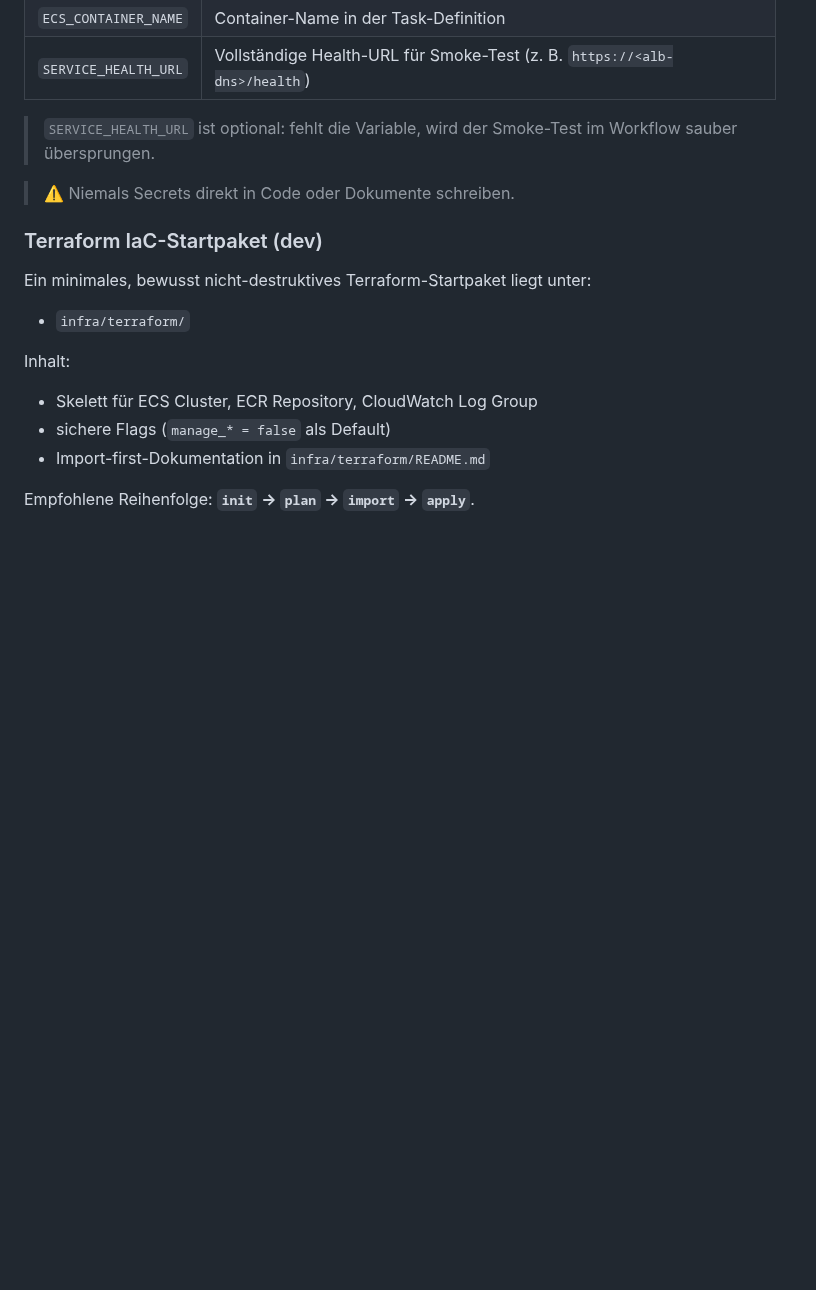
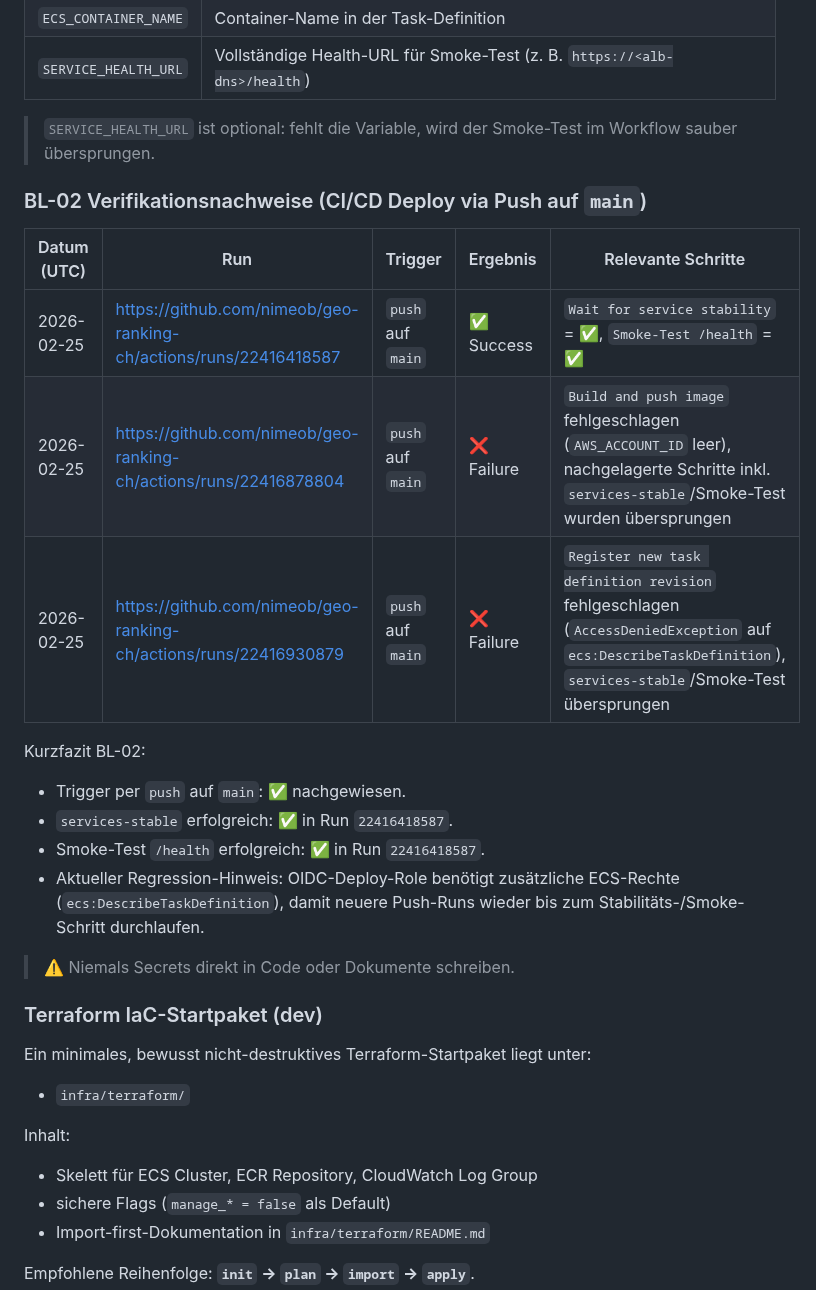
Before and after one commit to nimeob/geo-ranking-ch, a Markdown page: docs/DEPLOYMENT_AWS.md, the part around the change. Drawn GitHub-style; blank space fills up the shorter version.

Commit message:
docs(deploy): add BL-02 run evidence and changelog update

```diff
--- a/docs/DEPLOYMENT_AWS.md
+++ b/docs/DEPLOYMENT_AWS.md
@@ -204,6 +204,20 @@ Danach läuft ein Smoke-Test gegen `SERVICE_HEALTH_URL` (HTTP-Check auf `/health
 
 > `SERVICE_HEALTH_URL` ist optional: fehlt die Variable, wird der Smoke-Test im Workflow sauber übersprungen.
 
+### BL-02 Verifikationsnachweise (CI/CD Deploy via Push auf `main`)
+
+| Datum (UTC) | Run | Trigger | Ergebnis | Relevante Schritte |
+|---|---|---|---|---|
+| 2026-02-25 | https://github.com/nimeob/geo-ranking-ch/actions/runs/22416418587 | `push` auf `main` | ✅ Success | `Wait for service stability` = ✅, `Smoke-Test /health` = ✅ |
+| 2026-02-25 | https://github.com/nimeob/geo-ranking-ch/actions/runs/22416878804 | `push` auf `main` | ❌ Failure | `Build and push image` fehlgeschlagen (`AWS_ACCOUNT_ID` leer), nachgelagerte Schritte inkl. `services-stable`/Smoke-Test wurden übersprungen |
+| 2026-02-25 | https://github.com/nimeob/geo-ranking-ch/actions/runs/22416930879 | `push` auf `main` | ❌ Failure | `Register new task definition revision` fehlgeschlagen (`AccessDeniedException` auf `ecs:DescribeTaskDefinition`), `services-stable`/Smoke-Test übersprungen |
+
+Kurzfazit BL-02:
+- Trigger per `push` auf `main`: ✅ nachgewiesen.
+- `services-stable` erfolgreich: ✅ in Run `22416418587`.
+- Smoke-Test `/health` erfolgreich: ✅ in Run `22416418587`.
+- Aktueller Regression-Hinweis: OIDC-Deploy-Role benötigt zusätzliche ECS-Rechte (`ecs:DescribeTaskDefinition`), damit neuere Push-Runs wieder bis zum Stabilitäts-/Smoke-Schritt durchlaufen.
+
 > ⚠️ Niemals Secrets direkt in Code oder Dokumente schreiben.
 
 ### Terraform IaC-Startpaket (dev)
```
Also changed, not shown: CHANGELOG.md (+5 -0 lines).
